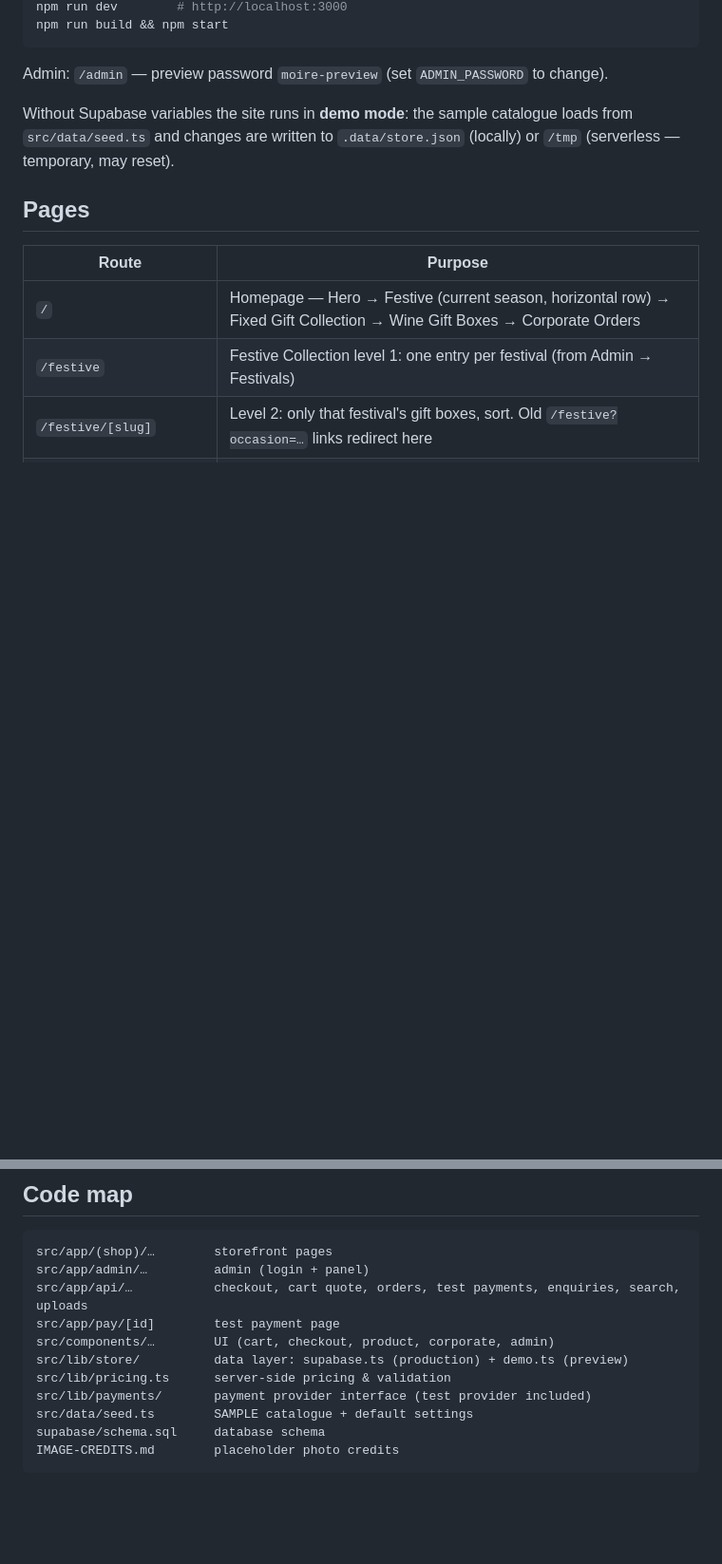
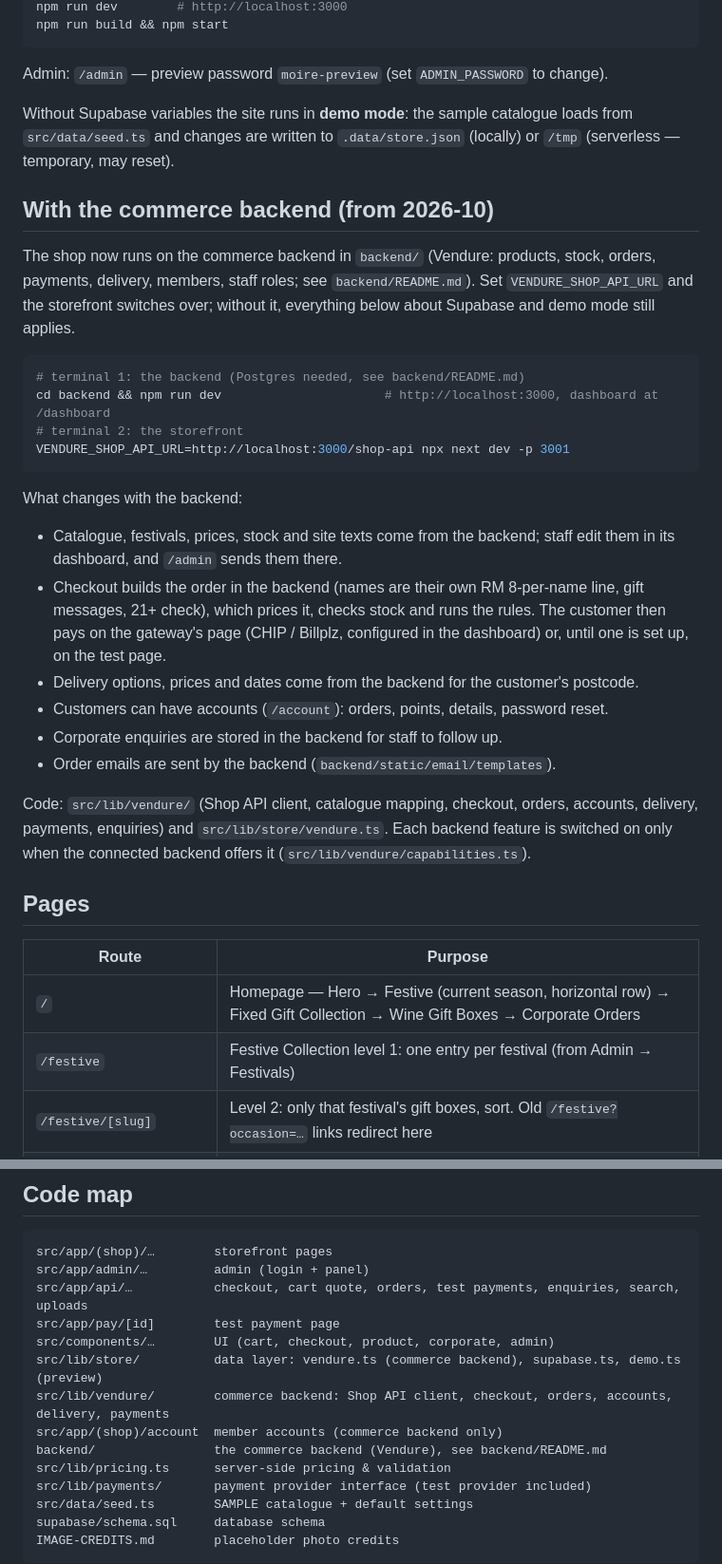
Before and after one commit to zoushunyu144000-ui/9.16-gift-box-custom-website, a Markdown page: WEBSITE-README.md, 2 parts joined by grey strips. Shown at 95% size. Drawn GitHub-style; blank space fills up the shorter version.

Commit message:
Website README: running on the commerce backend
Co-Authored-By: Claude Opus 5.5 <noreply@anthropic.com>
Claude-Session: https://claude.ai/code/session_01Rm8MyJkdeWvwER2NYijpgc

````diff
--- a/WEBSITE-README.md
+++ b/WEBSITE-README.md
@@ -24,6 +24,36 @@ npm run build && npm start
 Admin: `/admin` — preview password `moire-preview` (set `ADMIN_PASSWORD` to change).
 
 Without Supabase variables the site runs in **demo mode**: the sample catalogue loads from `src/data/seed.ts` and changes are written to `.data/store.json` (locally) or `/tmp` (serverless — temporary, may reset).
+
+## With the commerce backend (from 2026-10)
+
+The shop now runs on the commerce backend in `backend/` (Vendure: products, stock, orders,
+payments, delivery, members, staff roles; see `backend/README.md`). Set `VENDURE_SHOP_API_URL`
+and the storefront switches over; without it, everything below about Supabase and demo mode
+still applies.
+
+```bash
+# terminal 1: the backend (Postgres needed, see backend/README.md)
+cd backend && npm run dev                      # http://localhost:3000, dashboard at /dashboard
+# terminal 2: the storefront
+VENDURE_SHOP_API_URL=http://localhost:3000/shop-api npx next dev -p 3001
+```
+
+What changes with the backend:
+
+- Catalogue, festivals, prices, stock and site texts come from the backend; staff edit them in its
+  dashboard, and `/admin` sends them there.
+- Checkout builds the order in the backend (names are their own RM 8-per-name line, gift messages,
+  21+ check), which prices it, checks stock and runs the rules. The customer then pays on the
+  gateway's page (CHIP / Billplz, configured in the dashboard) or, until one is set up, on the test page.
+- Delivery options, prices and dates come from the backend for the customer's postcode.
+- Customers can have accounts (`/account`): orders, points, details, password reset.
+- Corporate enquiries are stored in the backend for staff to follow up.
+- Order emails are sent by the backend (`backend/static/email/templates`).
+
+Code: `src/lib/vendure/` (Shop API client, catalogue mapping, checkout, orders, accounts, delivery,
+payments, enquiries) and `src/lib/store/vendure.ts`. Each backend feature is switched on only when the
+connected backend offers it (`src/lib/vendure/capabilities.ts`).
 
 ## Pages
 
@@ -80,7 +114,10 @@ src/app/admin/…         admin (login + panel)
 src/app/api/…           checkout, cart quote, orders, test payments, enquiries, search, uploads
 src/app/pay/[id]        test payment page
 src/components/…        UI (cart, checkout, product, corporate, admin)
-src/lib/store/          data layer: supabase.ts (production) + demo.ts (preview)
+src/lib/store/          data layer: vendure.ts (commerce backend), supabase.ts, demo.ts (preview)
+src/lib/vendure/        commerce backend: Shop API client, checkout, orders, accounts, delivery, payments
+src/app/(shop)/account  member accounts (commerce backend only)
+backend/                the commerce backend (Vendure), see backend/README.md
 src/lib/pricing.ts      server-side pricing & validation
 src/lib/payments/       payment provider interface (test provider included)
 src/data/seed.ts        SAMPLE catalogue + default settings
````
Also changed, not shown: other parts of WEBSITE-README.md (+4 -0 lines).
